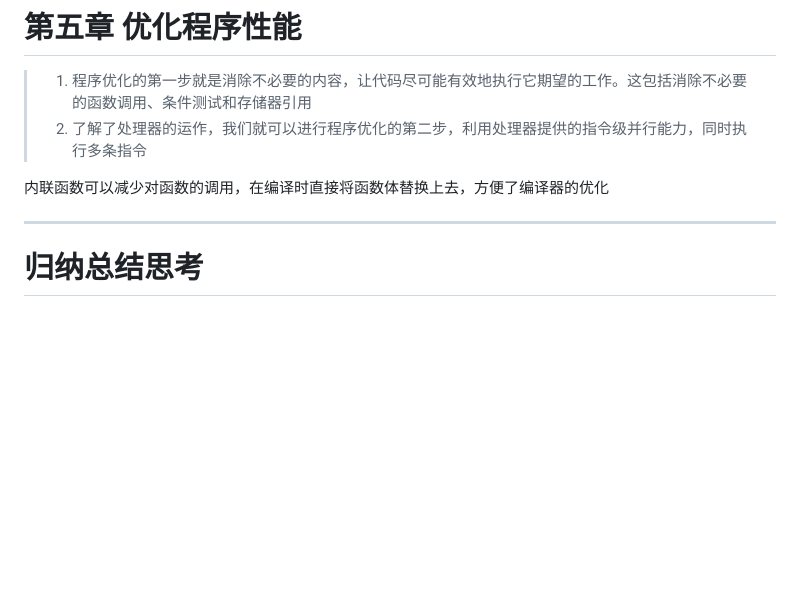
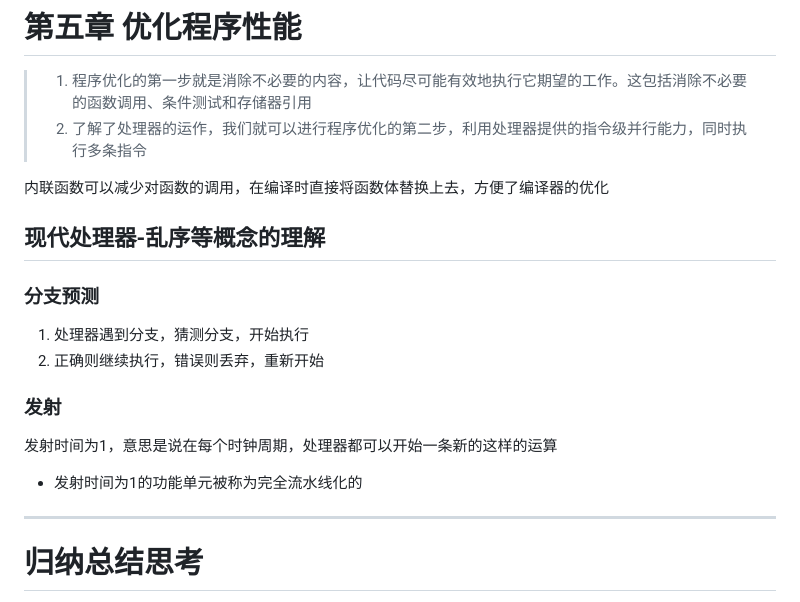
Before and after one commit to Discover255/weekly-note, a Markdown page: CSAPP/chapter2-5.md, the part around the change. Rendered like a GitHub page; blank space fills up the shorter version.

```diff
--- a/CSAPP/chapter2-5.md
+++ b/CSAPP/chapter2-5.md
@@ -40,6 +40,14 @@
 > 2. 了解了处理器的运作，我们就可以进行程序优化的第二步，利用处理器提供的指令级并行能力，同时执行多条指令
 
 内联函数可以减少对函数的调用，在编译时直接将函数体替换上去，方便了编译器的优化
+## 现代处理器-乱序等概念的理解
+### 分支预测
+1. 处理器遇到分支，猜测分支，开始执行
+2. 正确则继续执行，错误则丢弃，重新开始
+### 发射
+发射时间为1，意思是说在每个时钟周期，处理器都可以开始一条新的这样的运算
+* 发射时间为1的功能单元被称为完全流水线化的
+
 ***
 # 归纳总结思考
 ## 第三章
```
Also changed, not shown: Algs/chapter2.md (+12 -0 lines), Algs/原地归并.png (added).
